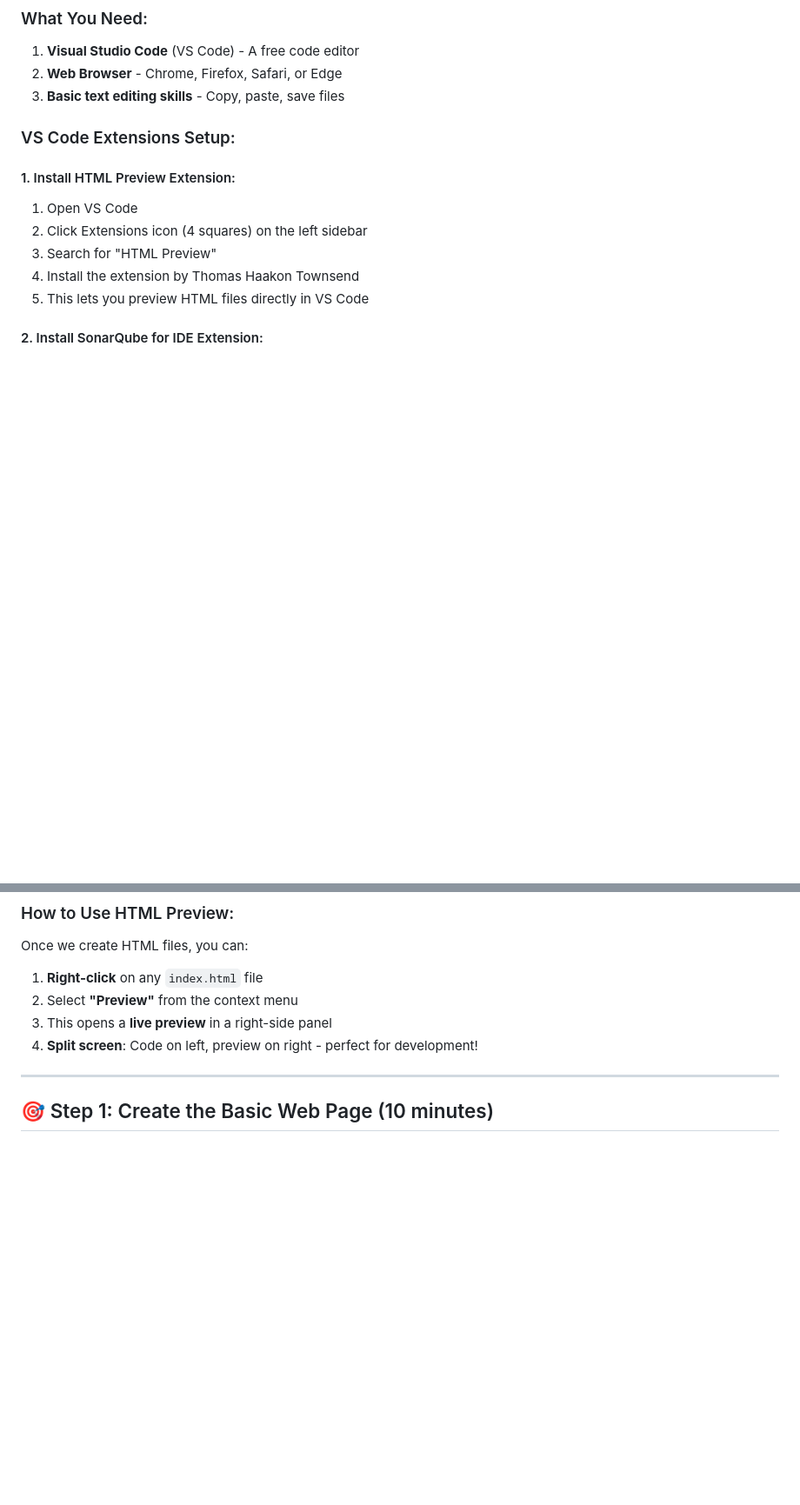
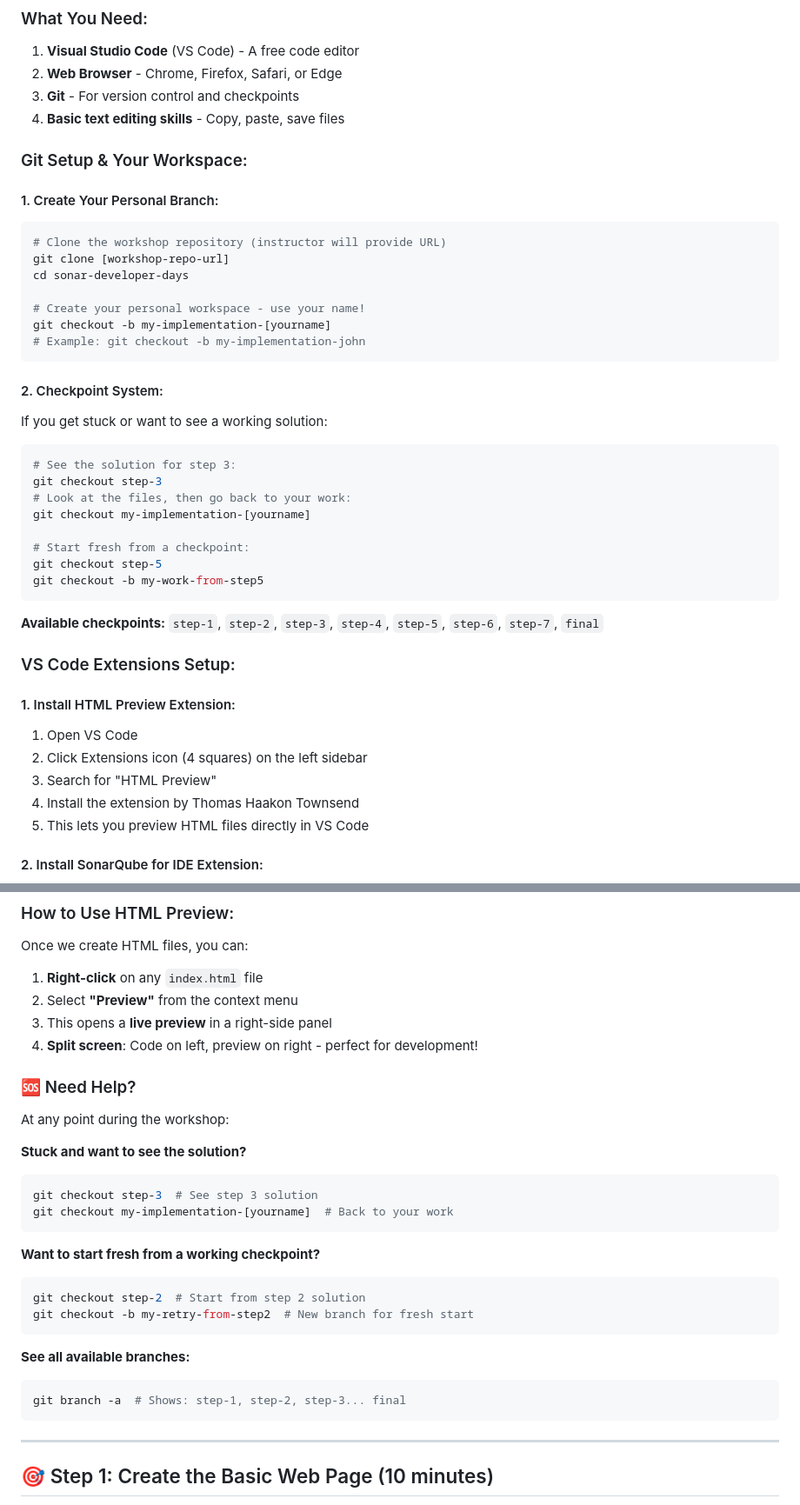
Before and after one commit to julien-camus-sonarsource/sonar-developer-days, a Markdown page: TUTORIAL.md, 2 parts joined by grey strips. Shown at 87% size. Drawn GitHub-style; blank space fills up the shorter version.

Commit message:
Add Git workflow instructions to tutorial
✅ Added comprehensive Git workflow for workshop participants:
- Personal branch creation instructions
- Checkpoint system explanation
- Help section with common Git commands
- Clear examples of how to use step-X branches

Participants can now:
- Work on personal branches
- Use checkpoints when stuck
- Start fresh from any step
- See solutions without losing work

🤖 Generated with [Claude Code](https://claude.ai/code)

Co-Authored-By: Claude <noreply@anthropic.com>

````diff
--- a/TUTORIAL.md
+++ b/TUTORIAL.md
@@ -21,7 +21,37 @@ Welcome! Today you'll learn how to create a fun browser game from scratch. Don't
 ### What You Need:
 1. **Visual Studio Code** (VS Code) - A free code editor
 2. **Web Browser** - Chrome, Firefox, Safari, or Edge
-3. **Basic text editing skills** - Copy, paste, save files
+3. **Git** - For version control and checkpoints
+4. **Basic text editing skills** - Copy, paste, save files
+
+### Git Setup & Your Workspace:
+
+#### 1. Create Your Personal Branch:
+```bash
+# Clone the workshop repository (instructor will provide URL)
+git clone [workshop-repo-url]
+cd sonar-developer-days
+
+# Create your personal workspace - use your name!
+git checkout -b my-implementation-[yourname]
+# Example: git checkout -b my-implementation-john
+```
+
+#### 2. Checkpoint System:
+If you get stuck or want to see a working solution:
+
+```bash
+# See the solution for step 3:
+git checkout step-3
+# Look at the files, then go back to your work:
+git checkout my-implementation-[yourname]
+
+# Start fresh from a checkpoint:
+git checkout step-5
+git checkout -b my-work-from-step5
+```
+
+**Available checkpoints:** `step-1`, `step-2`, `step-3`, `step-4`, `step-5`, `step-6`, `step-7`, `final`
 
 ### VS Code Extensions Setup:
 
@@ -47,6 +77,26 @@ Once we create HTML files, you can:
 2. Select **"Preview"** from the context menu
 3. This opens a **live preview** in a right-side panel
 4. **Split screen**: Code on left, preview on right - perfect for development!
+
+### 🆘 Need Help?
+At any point during the workshop:
+
+**Stuck and want to see the solution?**
+```bash
+git checkout step-3  # See step 3 solution
+git checkout my-implementation-[yourname]  # Back to your work
+```
+
+**Want to start fresh from a working checkpoint?**
+```bash
+git checkout step-2  # Start from step 2 solution
+git checkout -b my-retry-from-step2  # New branch for fresh start
+```
+
+**See all available branches:**
+```bash
+git branch -a  # Shows: step-1, step-2, step-3... final
+```
 
 ---
 
````
